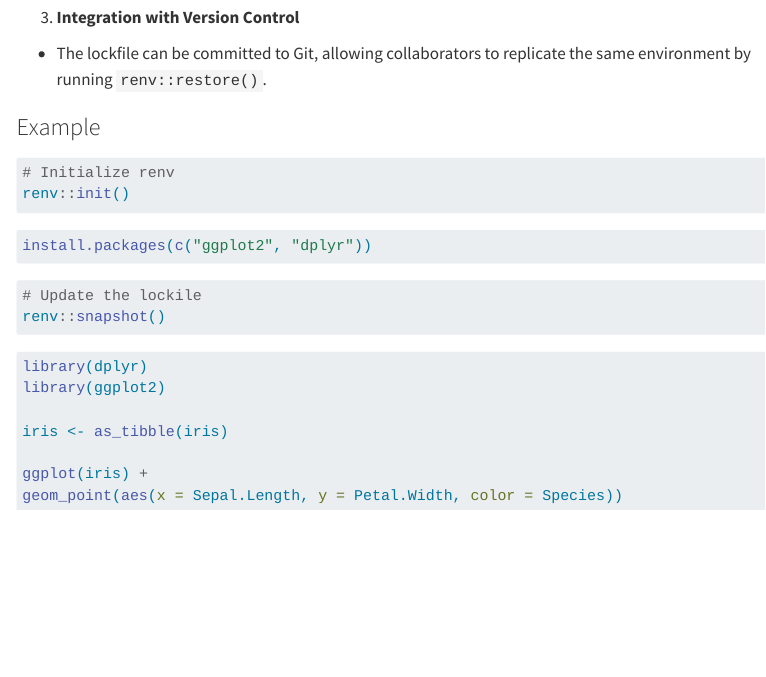
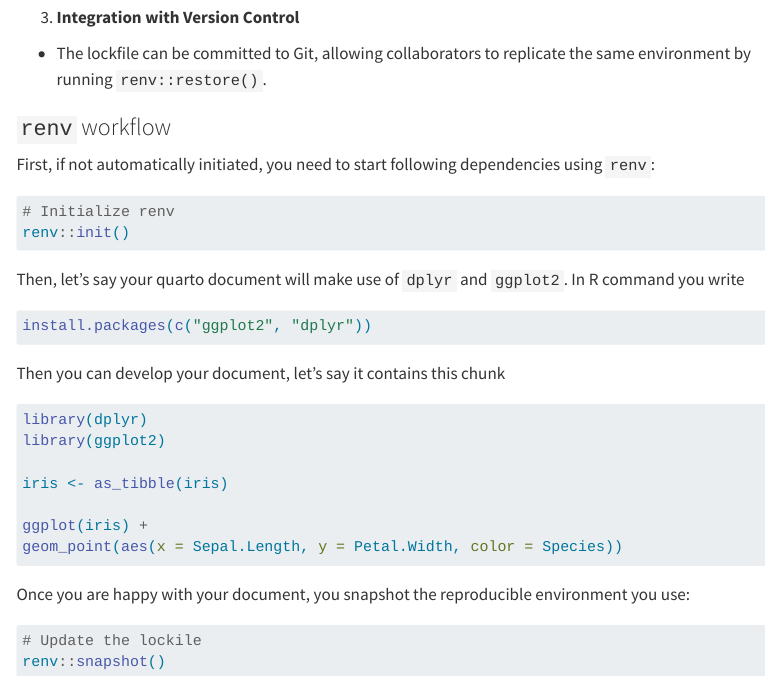
Before and after one commit to linogaliana/MWE-quarto-formation, a Quarto document (resources/r.qmd): the page in a window 1100 px wide, from 1600 px down. Rendered offline with R 4.5, knitr and Pandoc in place of Quarto, with nearby package versions; the code chunks are not run, so their results and figures are left out; menus at the side of the page are left out.

Commit message:
Clean R script

````diff
--- a/.github/workflows/prod.yml
+++ b/.github/workflows/prod.yml
@@ -20,7 +20,7 @@ jobs:
           python-version: '3.10'
       - run: pip install -r requirements.txt
       - name: Set up renv
-      - uses: r-lib/actions/setup-renv@v2
+        uses: r-lib/actions/setup-renv@v2
       - name: Set up quarto
         uses: quarto-dev/quarto-actions/setup@v2
 
--- a/resources/r.qmd
+++ b/resources/r.qmd
@@ -47,23 +47,23 @@ Moreover, `renv` works seamlessly with RStudio projects:
 3. **Integration with Version Control**
 - The lockfile can be committed to Git, allowing collaborators to replicate the same environment by running `renv::restore()`.
 
-### Example
+### `renv` workflow
 
+First, if not automatically initiated, you need to start following dependencies using `renv`:
 
 ```{r initialize}
 # Initialize renv
 renv::init()
 ```
 
+Then, let's say your quarto document will make use of `dplyr` and `ggplot2`. In R command you write
+
 ```{.r}
 install.packages(c("ggplot2", "dplyr"))
 ```
 
-```{r update-lockfile}
-# Update the lockile
-renv::snapshot()
-```
 
+Then you can develop your document, let's say it contains this chunk
 
 ```{r plot}
 library(dplyr)
@@ -75,3 +75,11 @@ ggplot(iris) +
 geom_point(aes(x = Sepal.Length, y = Petal.Width, color = Species))
 
 ```
+
+
+Once you are happy with your document, you snapshot the reproducible environment you use:
+
+```{.r}
+# Update the lockile
+renv::snapshot()
+```
````
